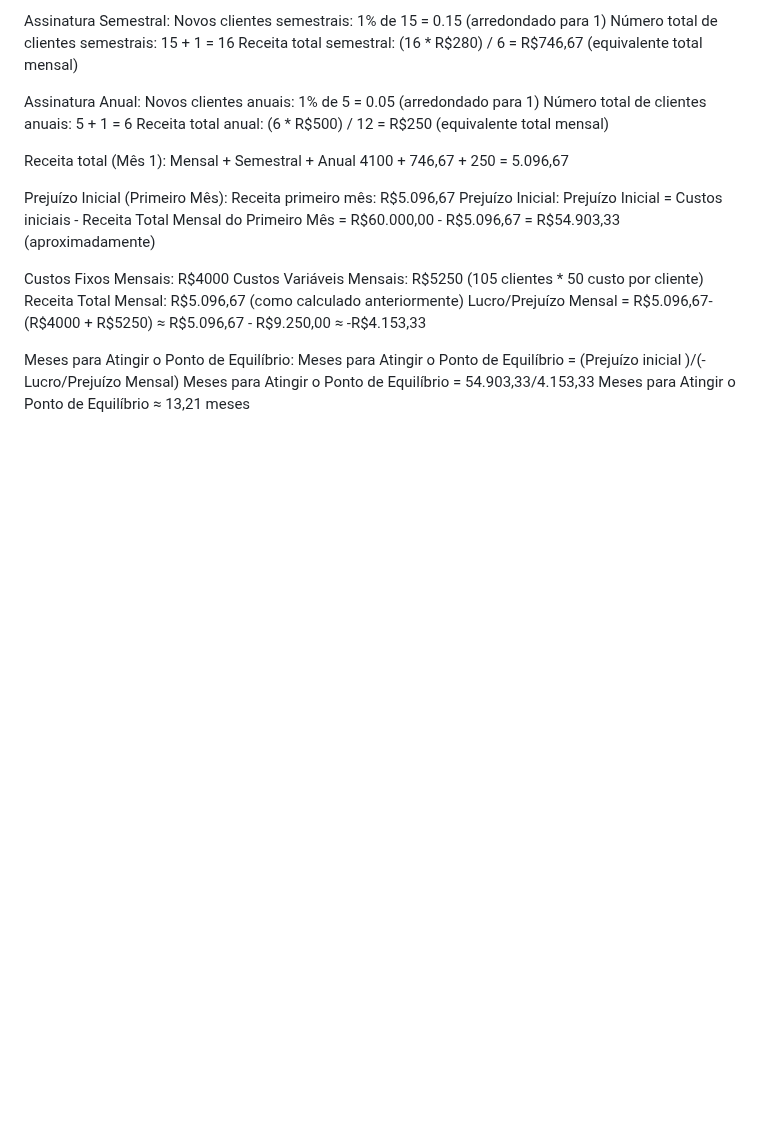
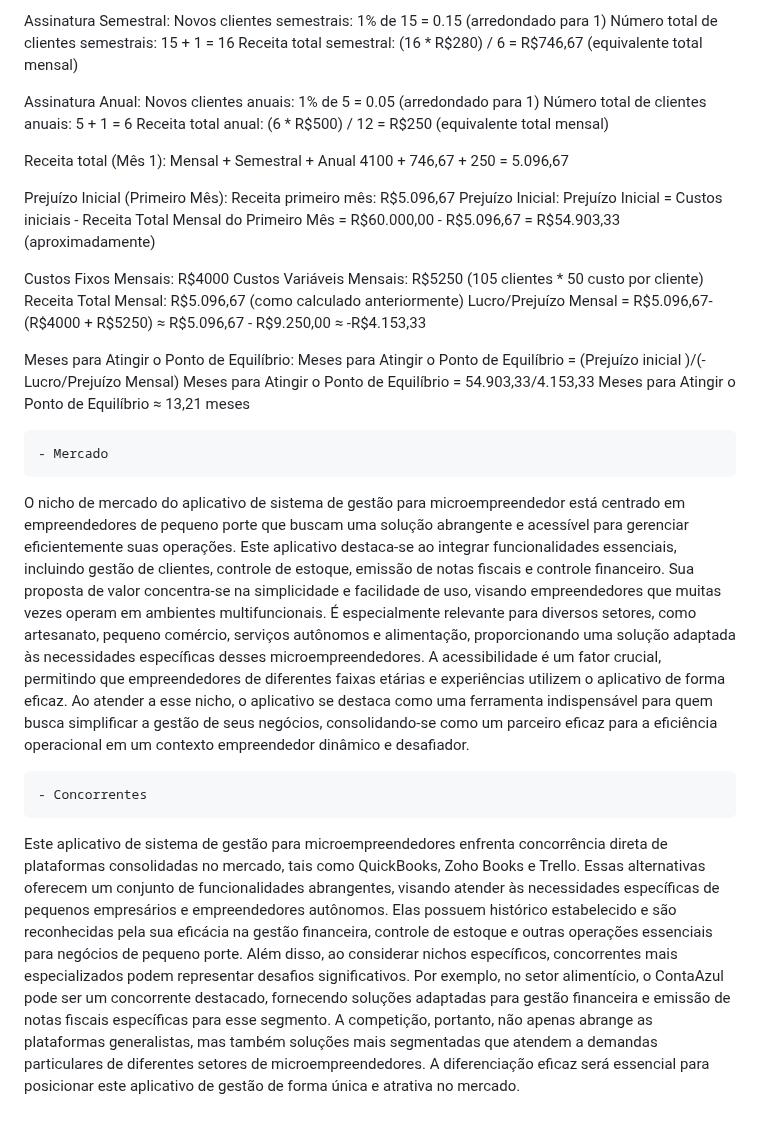
Before and after one commit to GabrielAlves027/ES2, a Markdown page: Doc/Modelo_de_Negocio.md, the part around the change. Drawn GitHub-style; blank space fills up the shorter version.

```diff
--- a/Doc/Modelo_de_Negocio.md
+++ b/Doc/Modelo_de_Negocio.md
@@ -86,3 +86,11 @@ Meses para Atingir o Ponto de Equilíbrio:
 Meses para Atingir o Ponto de Equilíbrio = (Prejuízo inicial )/(- Lucro/Prejuízo Mensal)
 Meses para Atingir o Ponto de Equilíbrio = 54.903,33/4.153,33
 Meses para Atingir o Ponto de Equilíbrio ≈ 13,21 meses
+
+	- Mercado
+O nicho de mercado do aplicativo de sistema de gestão para microempreendedor está centrado em empreendedores de pequeno porte que buscam uma solução abrangente e acessível para gerenciar eficientemente suas operações. Este aplicativo destaca-se ao integrar funcionalidades essenciais, incluindo gestão de clientes, controle de estoque, emissão de notas fiscais e controle financeiro.
+Sua proposta de valor concentra-se na simplicidade e facilidade de uso, visando empreendedores que muitas vezes operam em ambientes multifuncionais. É especialmente relevante para diversos setores, como artesanato, pequeno comércio, serviços autônomos e alimentação, proporcionando uma solução adaptada às necessidades específicas desses microempreendedores.
+A acessibilidade é um fator crucial, permitindo que empreendedores de diferentes faixas etárias e experiências utilizem o aplicativo de forma eficaz. Ao atender a esse nicho, o aplicativo se destaca como uma ferramenta indispensável para quem busca simplificar a gestão de seus negócios, consolidando-se como um parceiro eficaz para a eficiência operacional em um contexto empreendedor dinâmico e desafiador.
+
+	- Concorrentes
+Este aplicativo de sistema de gestão para microempreendedores enfrenta concorrência direta de plataformas consolidadas no mercado, tais como QuickBooks, Zoho Books e Trello. Essas alternativas oferecem um conjunto de funcionalidades abrangentes, visando atender às necessidades específicas de pequenos empresários e empreendedores autônomos. Elas possuem histórico estabelecido e são reconhecidas pela sua eficácia na gestão financeira, controle de estoque e outras operações essenciais para negócios de pequeno porte. Além disso, ao considerar nichos específicos, concorrentes mais especializados podem representar desafios significativos. Por exemplo, no setor alimentício, o ContaAzul pode ser um concorrente destacado, fornecendo soluções adaptadas para gestão financeira e emissão de notas fiscais específicas para esse segmento. A competição, portanto, não apenas abrange as plataformas generalistas, mas também soluções mais segmentadas que atendem a demandas particulares de diferentes setores de microempreendedores. A diferenciação eficaz será essencial para posicionar este aplicativo de gestão de forma única e atrativa no mercado.
```
